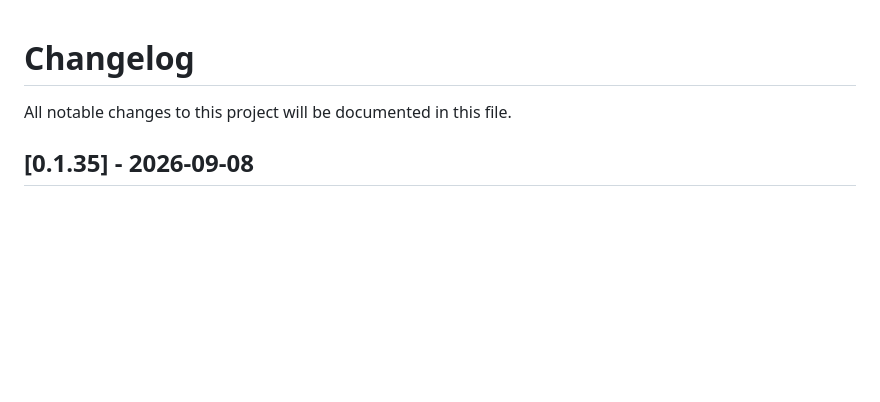
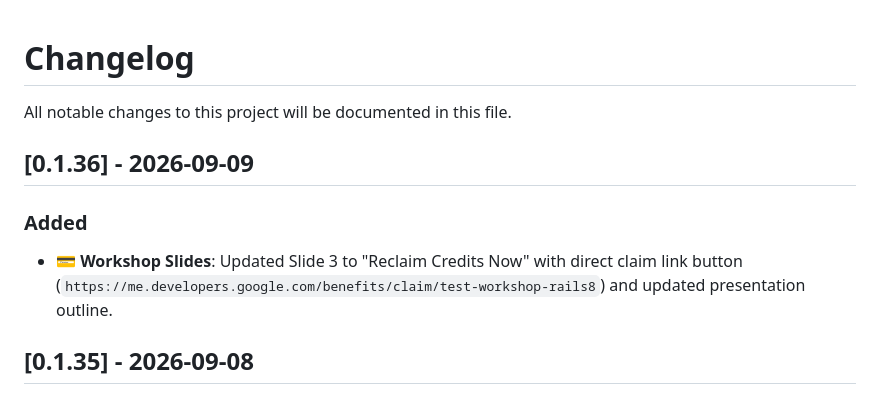
Before and after one commit to palladius/rails8-app-on-gcp, a Markdown page: CHANGELOG.md, the part around the change. Rendered like a GitHub page; blank space fills up the shorter version.

```diff
--- a/CHANGELOG.md
+++ b/CHANGELOG.md
@@ -1,6 +1,10 @@
 # Changelog
 
 All notable changes to this project will be documented in this file.
+## [0.1.36] - 2026-09-09
+### Added
+- 💳 **Workshop Slides**: Updated Slide 3 to "Reclaim Credits Now" with direct claim link button (`https://me.developers.google.com/benefits/claim/test-workshop-rails8`) and updated presentation outline.
+
 ## [0.1.35] - 2026-09-08
 ### Changed
 - 👤 **Unified Google Cloud & Admin Identity (`GOOGLE_CLOUD_ACCOUNT` & `APP_ADMIN_PASSWORD`)**:
```
Also changed, not shown: slides/README.md (+1 -1 lines), slides/index.md (+22 -8 lines), slides/images/reclaim-credits-qr.png (added), 1 other file.
